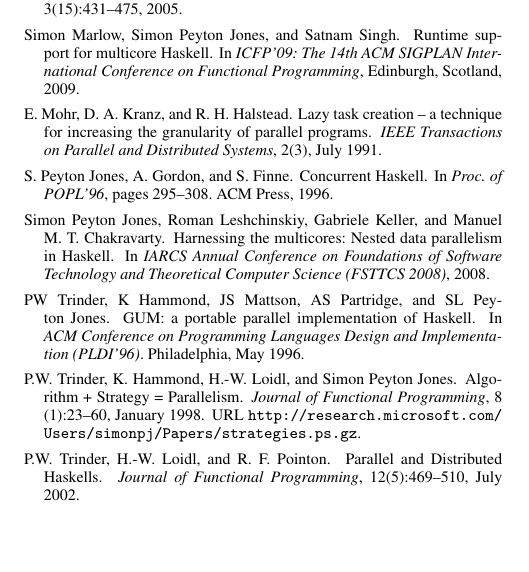
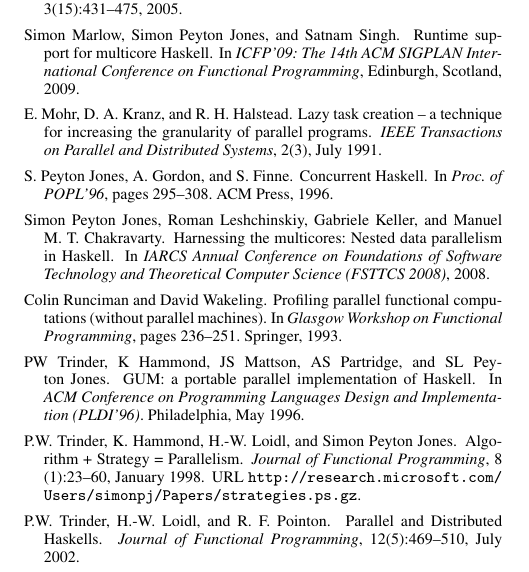
Before and after one commit to haskell/ThreadScope, a LaTeX paper (papers/haskell_symposium_2009/ghc-parallel-tuning.tex, which reads papers/haskell_symposium_2009/ghc-parallel-tuning.bib): part of one column of page 12 of 12, cut so that both start at the same text, the shorter picture padded with empty space. Compiled offline with pdfLaTeX; a missing font is replaced by an installed copy or a similar font.

Commit message:
add a citation for soda

```diff
--- a/papers/haskell_symposium_2009/ghc-parallel-tuning.bib
+++ b/papers/haskell_symposium_2009/ghc-parallel-tuning.bib
@@ -112,3 +112,13 @@
   volume =    3,
   number =    15,
   pages =     {431--475}}
+
+
+@INPROCEEDINGS{Runciman93profilingparallel,
+    author = {Colin Runciman and David Wakeling},
+    title = {Profiling Parallel Functional Computations (Without Parallel Machines)},
+    booktitle = {Glasgow Workshop on Functional Programming},
+    year = 1993,
+    pages = {236--251},
+    publisher = {Springer}
+}
```
Also changed, not shown: papers/haskell_symposium_2009/ghc-parallel-tuning.tex (+1 -1 lines).
